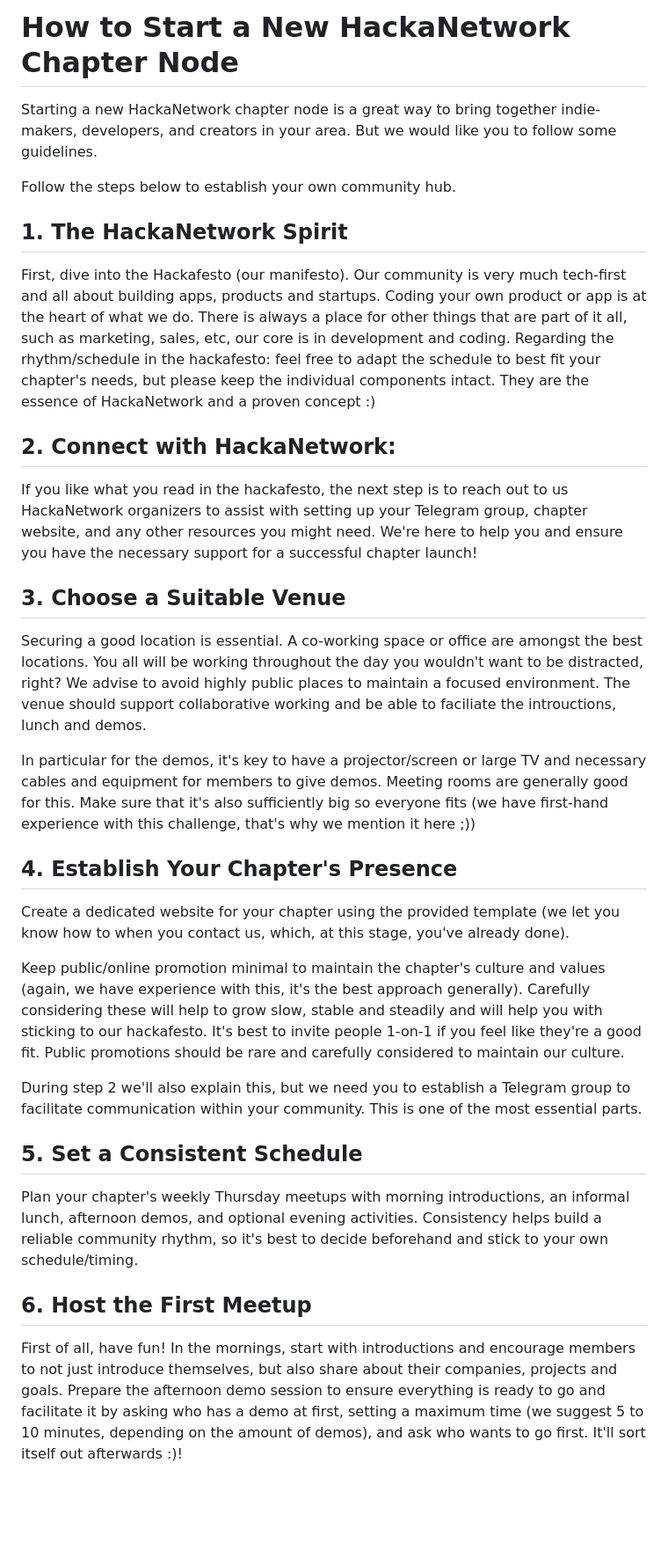
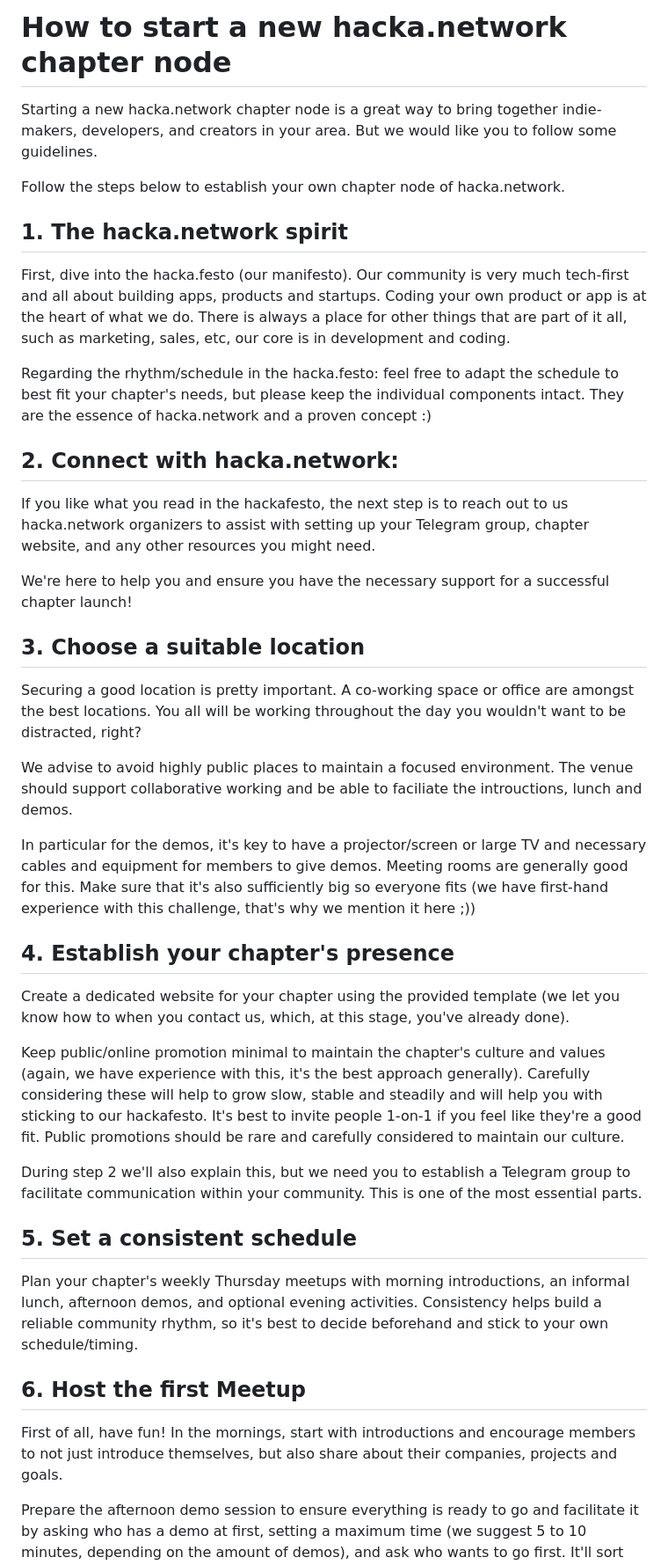
Before and after one commit to hacka-network/hacka.network, a Markdown page: hackanew.md, the part around one of its changes. Shown at 88% size. Rendered like a GitHub page; blank space fills up the shorter version.

Commit message:
hacka.network

```diff
--- a/hackanew.md
+++ b/hackanew.md
@@ -1,28 +1,30 @@
-# How to Start a New HackaNetwork Chapter Node
+# How to start a new hacka.network chapter node
 
-Starting a new HackaNetwork chapter node is a great way to bring together indie-makers, developers, and creators in your area. But we would like you to follow some guidelines.
+Starting a new hacka.network chapter node is a great way to bring together indie-makers, developers, and creators in your area. But we would like you to follow some guidelines.
 
-Follow the steps below to establish your own community hub.
+Follow the steps below to establish your own chapter node of hacka.network.
 
-## 1. The HackaNetwork Spirit
+## 1. The hacka.network spirit
 
-First, dive into the Hackafesto (our manifesto). Our community is very much tech-first and all about building apps, products and startups. Coding your own product or app is at the heart of what we do. There is always a place for other things that are part of it all, such as marketing, sales, etc, our core is in development and coding.
-Regarding the rhythm/schedule in the hackafesto: feel free to adapt the schedule to best fit your chapter's needs, but please keep the individual components intact. They are the essence of HackaNetwork and a proven concept :)
+First, dive into the hacka.festo (our manifesto). Our community is very much tech-first and all about building apps, products and startups. Coding your own product or app is at the heart of what we do. There is always a place for other things that are part of it all, such as marketing, sales, etc, our core is in development and coding.
 
-## 2. Connect with HackaNetwork:
+Regarding the rhythm/schedule in the hacka.festo: feel free to adapt the schedule to best fit your chapter's needs, but please keep the individual components intact. They are the essence of hacka.network and a proven concept :)
 
-If you like what you read in the hackafesto, the next step is to reach out to us HackaNetwork organizers to assist with setting up your Telegram group, chapter website, and any other resources you might need.
+## 2. Connect with hacka.network:
+
+If you like what you read in the hackafesto, the next step is to reach out to us hacka.network organizers to assist with setting up your Telegram group, chapter website, and any other resources you might need.
+
 We're here to help you and ensure you have the necessary support for a successful chapter launch!
 
-## 3. Choose a Suitable Venue
+## 3. Choose a suitable location
 
-Securing a good location is essential. A co-working space or office are amongst the best locations. You all will be working throughout the day you wouldn't want to be distracted, right?
+Securing a good location is pretty important. A co-working space or office are amongst the best locations. You all will be working throughout the day you wouldn't want to be distracted, right?
+
 We advise to avoid highly public places to maintain a focused environment. The venue should support collaborative working and be able to faciliate the introuctions, lunch and demos.
 
-In particular for the demos, it's key to have a projector/screen or large TV and necessary cables and equipment for members to give demos. Meeting rooms are generally good for this.
-Make sure that it's also sufficiently big so everyone fits (we have first-hand experience with this challenge, that's why we mention it here ;))
+In particular for the demos, it's key to have a projector/screen or large TV and necessary cables and equipment for members to give demos. Meeting rooms are generally good for this. Make sure that it's also sufficiently big so everyone fits (we have first-hand experience with this challenge, that's why we mention it here ;))
 
-## 4. Establish Your Chapter's Presence
+## 4. Establish your chapter's presence
 
 Create a dedicated website for your chapter using the provided template (we let you know how to when you contact us, which, at this stage, you've already done).
 
@@ -31,13 +33,14 @@ It's best to invite people 1-on-1 if you feel like they're a good fit. Public pr
 
 During step 2 we'll also explain this, but we need you to establish a Telegram group to facilitate communication within your community. This is one of the most essential parts.
 
-## 5. Set a Consistent Schedule
+## 5. Set a consistent schedule
 
 Plan your chapter's weekly Thursday meetups with morning introductions, an informal lunch, afternoon demos, and optional evening activities.
 Consistency helps build a reliable community rhythm, so it's best to decide beforehand and stick to your own schedule/timing.
 
-## 6. Host the First Meetup
+## 6. Host the first Meetup
 
 First of all, have fun! In the mornings, start with introductions and encourage members to not just introduce themselves, but also share about their companies, projects and goals.
+
 Prepare the afternoon demo session to ensure everything is ready to go and facilitate it by asking who has a demo at first, setting a maximum time (we suggest 5 to 10 minutes, depending on the amount of demos), and ask who wants to go first. It'll sort itself out afterwards :)!
 
```
Also changed, not shown: other parts of hackanew.md (+2 -2 lines).
